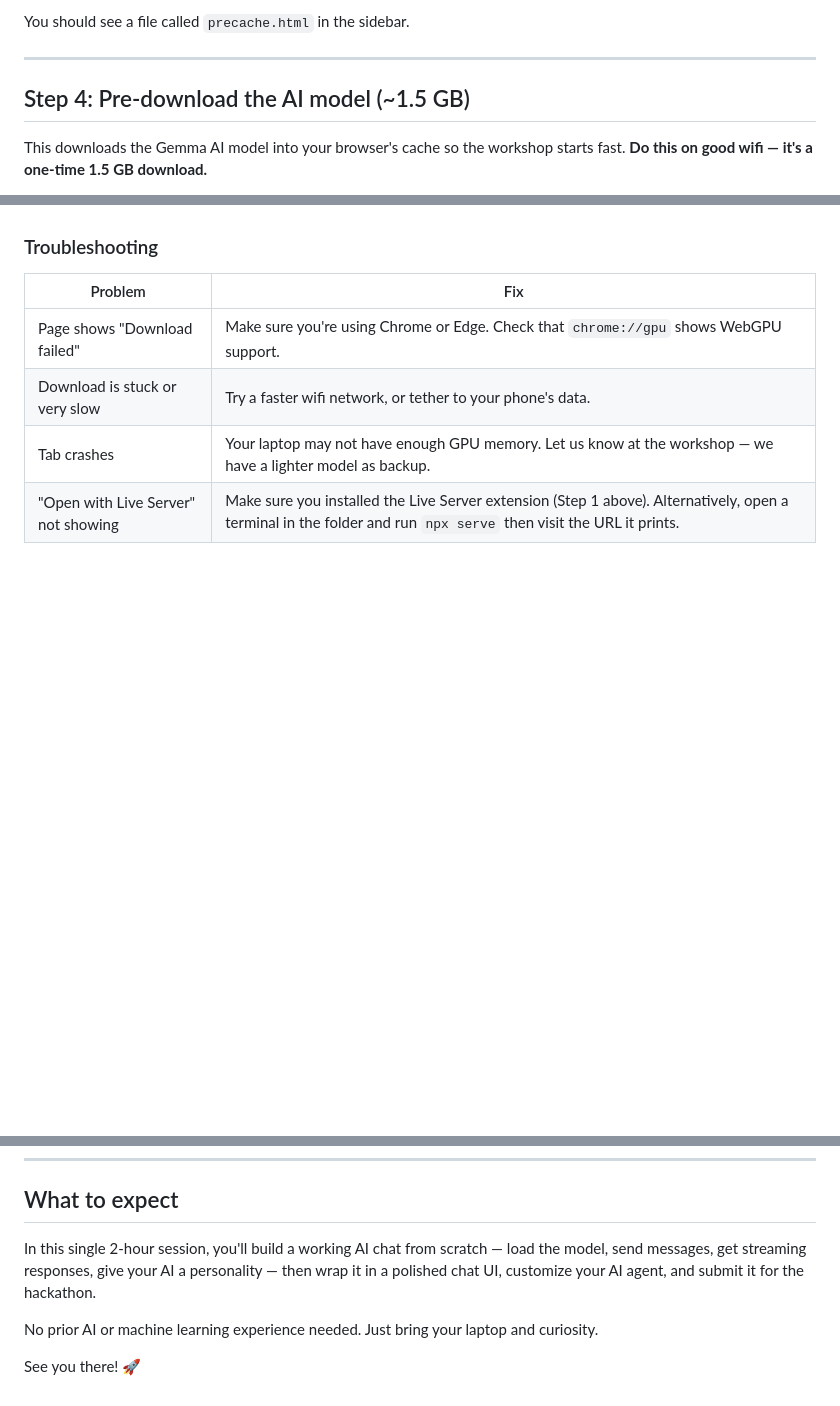
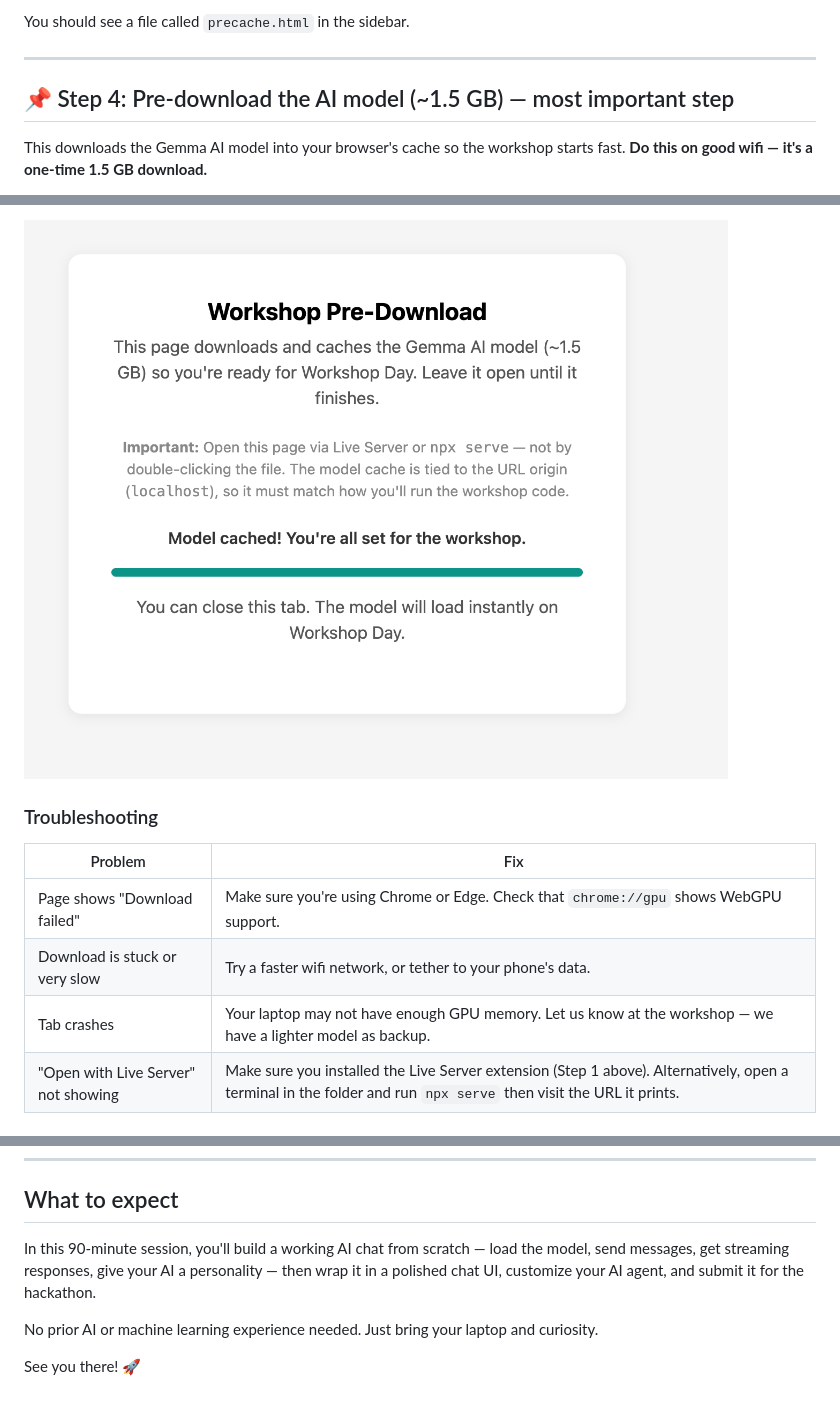
Before and after one commit to nkthakur48/webllm-workshop, a Markdown page: pre-workshop-guide.md, 3 parts joined by grey strips. Rendered like a GitHub page; pictures changed too: assets/model-download-complete.png (added); blank space fills up the shorter version.

Commit message:
Updated pre workshop guide with screenshots

```diff
--- a/pre-workshop-guide.md
+++ b/pre-workshop-guide.md
@@ -41,7 +41,7 @@ You should see a file called `precache.html` in the sidebar.
 
 ---
 
-## Step 4: Pre-download the AI model (~1.5 GB)
+## 📌 Step 4: Pre-download the AI model (~1.5 GB) — most important step
 
 This downloads the Gemma AI model into your browser's cache so the workshop starts fast. **Do this on good wifi — it's a one-time 1.5 GB download.**
 
@@ -55,3 +70,4 @@ This downloads the Gemma AI model into your browser's cache so the workshop star
+![Model cached, ready for the workshop](assets/model-download-complete.png)
 
 ### Troubleshooting
 
@@ -71,7 +87,7 @@ This downloads the Gemma AI model into your browser's cache so the workshop star
 
 ## What to expect
 
-In this single 2-hour session, you'll build a working AI chat from scratch — load the model, send messages, get streaming responses, give your AI a personality — then wrap it in a polished chat UI, customize your AI agent, and submit it for the hackathon.
+In this 90-minute session, you'll build a working AI chat from scratch — load the model, send messages, get streaming responses, give your AI a personality — then wrap it in a polished chat UI, customize your AI agent, and submit it for the hackathon.
 
 No prior AI or machine learning experience needed. Just bring your laptop and curiosity.
 
```
Also changed, not shown: other parts of pre-workshop-guide.md (+15 -0 lines), assets/model-download-in-progress.png (added), assets/model-download-starting.png (added), assets/model-load-from-cache.png (added).
